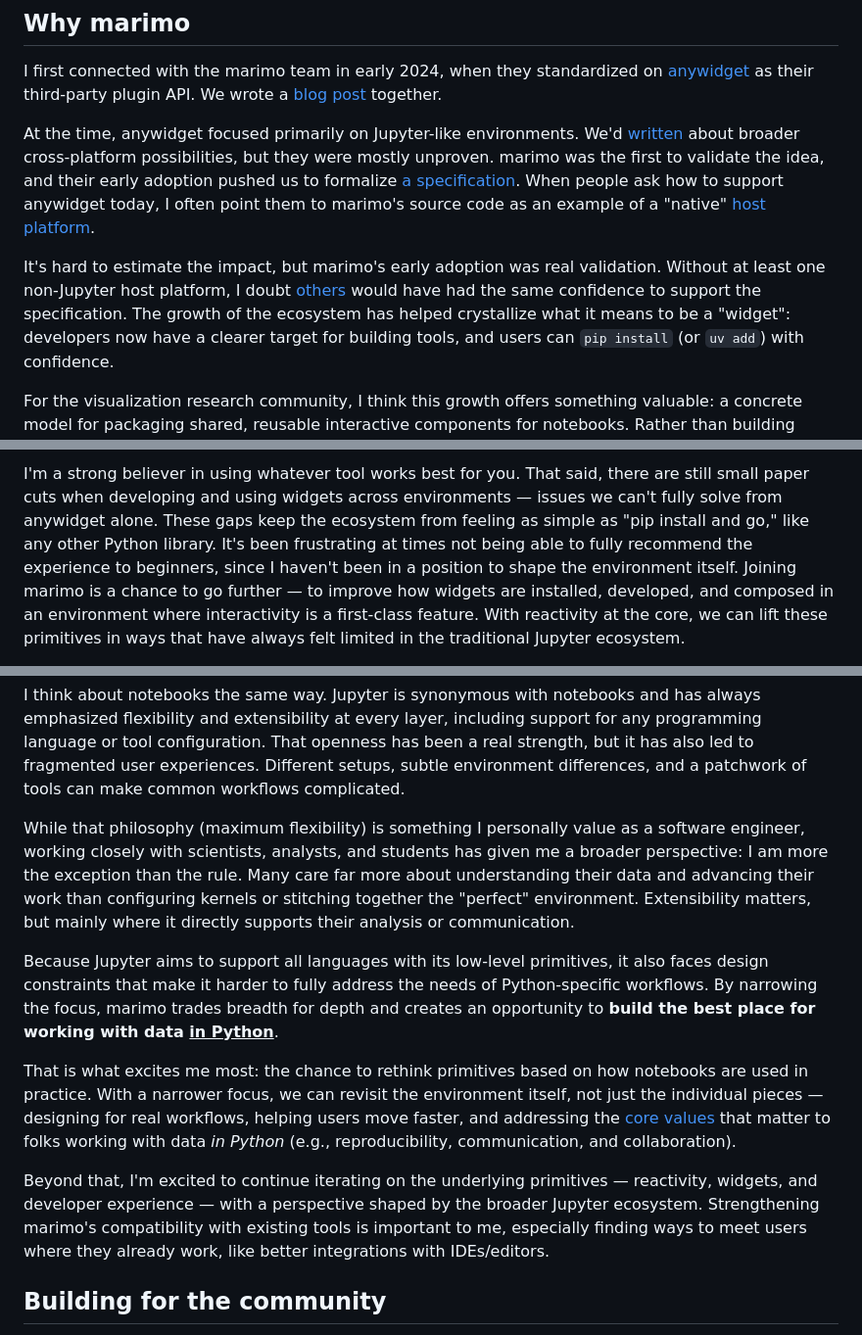
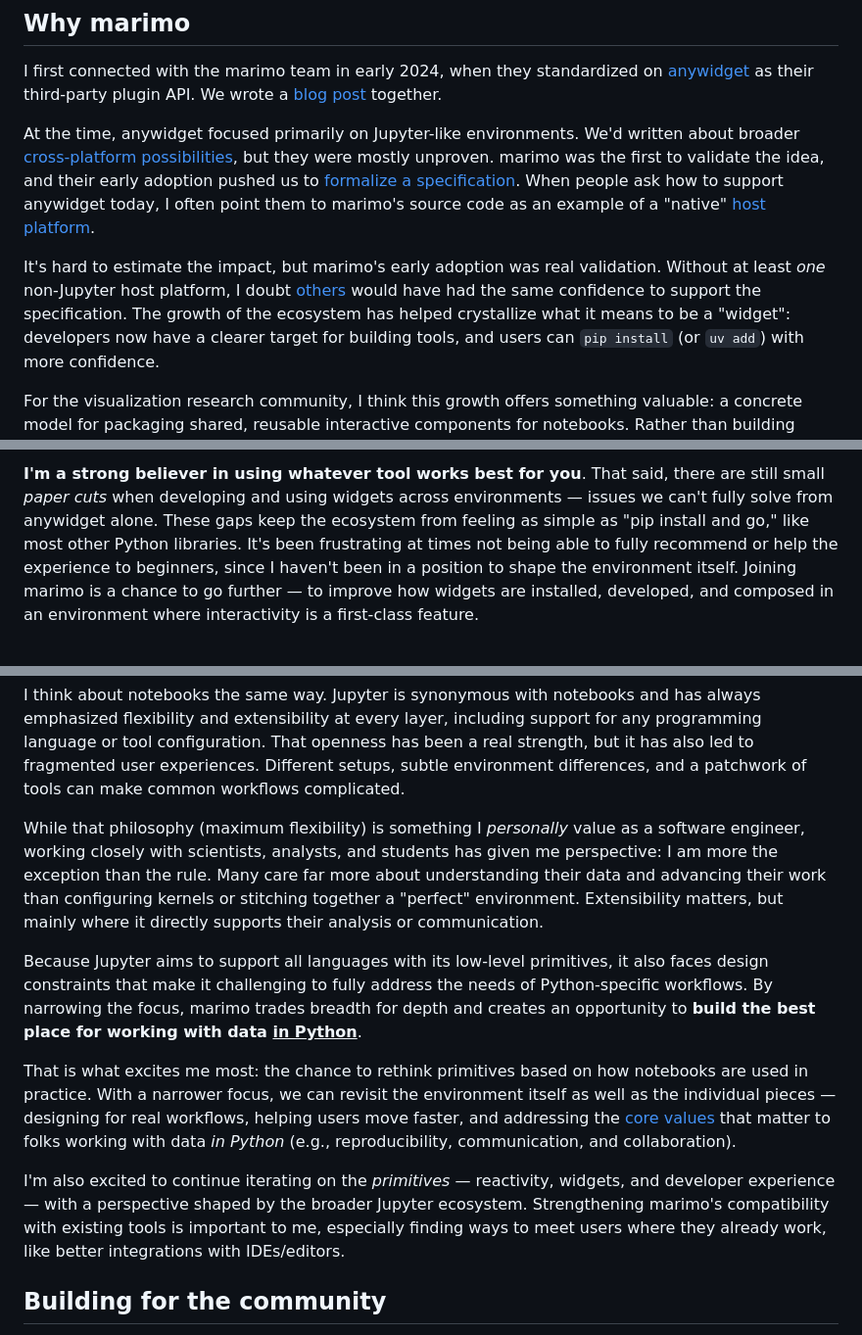
Before and after one commit to manzt/trevorma.nz, a Markdown page: posts/002-im-joining-marimo.md, 3 parts joined by grey strips. Shown: that part at 98% size. GitHub-like rendering.

```diff
--- a/posts/002-im-joining-marimo.md
+++ b/posts/002-im-joining-marimo.md
@@ -46,20 +46,21 @@ I first connected with the marimo team in early 2024, when they standardized on
 API. We wrote a [blog post](https://marimo.io/blog/anywidget) together.
 
 At the time, anywidget focused primarily on Jupyter-like environments. We'd
-[written](https://github.com/manzt/anywidget#citation) about broader
-cross-platform possibilities, but they were mostly unproven. marimo was the
-first to validate the idea, and their early adoption pushed us to formalize [a
+written about broader [cross-platform
+possibilities](https://github.com/manzt/anywidget#citation), but they were
+mostly unproven. marimo was the first to validate the idea, and their early
+adoption pushed us to [formalize a
 specification](https://anywidget.dev/en/afm/). When people ask how to support
 anywidget today, I often point them to marimo's source code as an example of a
 "native" [host platform](https://anywidget.dev/en/afm/#host-platform).
 
 It's hard to estimate the impact, but marimo's early adoption was real
-validation. Without at least one non-Jupyter host platform, I doubt
+validation. Without at least _one_ non-Jupyter host platform, I doubt
 [others](https://anywidget.dev/en/community/#integrations) would have had the
 same confidence to support the specification. The growth of the ecosystem has
 helped crystallize what it means to be a "widget": developers now have a
 clearer target for building tools, and users can `pip install` (or `uv add`)
-with confidence.
+with more confidence.
 
 For the visualization research community, I think this growth offers something
 valuable: a concrete model for packaging shared, reusable interactive
@@ -69,13 +70,11 @@ ecosystem.
 
-I'm a strong believer in using whatever tool works best for you. That said,
-there are still small paper cuts when developing and using widgets across
+**I'm a strong believer in using whatever tool works best for you**. That said,
+there are still small _paper cuts_ when developing and using widgets across
 environments — issues we can't fully solve from anywidget alone. These gaps
-keep the ecosystem from feeling as simple as "pip install and go," like any
-other Python library. It's been frustrating at times not being able to fully
-recommend the experience to beginners, since I haven't been in a position to
-shape the environment itself. Joining marimo is a chance to go further — to
-improve how widgets are installed, developed, and composed in an environment
-where interactivity is a first-class feature. With reactivity at the core, we
-can lift these primitives in ways that have always felt limited in the
-traditional Jupyter ecosystem.
+keep the ecosystem from feeling as simple as "pip install and go," like most
+other Python libraries. It's been frustrating at times not being able to fully
+recommend or help the experience to beginners, since I haven't been in a
+position to shape the environment itself. Joining marimo is a chance to go
+further — to improve how widgets are installed, developed, and composed in an
+environment where interactivity is a first-class feature.
 
@@ -119,33 +118,32 @@ been a real strength, but it has also led to fragmented user experiences.
 Different setups, subtle environment differences, and a patchwork of tools can
 make common workflows complicated.
 
-While that philosophy (maximum flexibility) is something I personally value as
-a software engineer, working closely with scientists, analysts, and students
-has given me a broader perspective: I am more the exception than the rule. Many
-care far more about understanding their data and advancing their work than
-configuring kernels or stitching together the "perfect" environment.
-Extensibility matters, but mainly where it directly supports their analysis or
-communication.
+While that philosophy (maximum flexibility) is something I _personally_ value
+as a software engineer, working closely with scientists, analysts, and students
+has given me perspective: I am more the exception than the rule. Many care far
+more about understanding their data and advancing their work than configuring
+kernels or stitching together a "perfect" environment. Extensibility matters,
+but mainly where it directly supports their analysis or communication.
 
 Because Jupyter aims to support all languages with its low-level primitives, it
-also faces design constraints that make it harder to fully address the needs of
-Python-specific workflows. By narrowing the focus, marimo trades breadth for
-depth and creates an opportunity to **build the best place for working with
-data <ins>in Python</ins>**.
+also faces design constraints that make it challenging to fully address the
+needs of Python-specific workflows. By narrowing the focus, marimo trades
+breadth for depth and creates an opportunity to **build the best place for
+working with data <ins>in Python</ins>**.
 
 That is what excites me most: the chance to rethink primitives based on how
 notebooks are used in practice. With a narrower focus, we can revisit the
-environment itself, not just the individual pieces — designing for real
+environment itself as well as the individual pieces — designing for real
 workflows, helping users move faster, and addressing the [core
 values](https://www.youtube.com/watch?v=Xhx970_JKX4) that matter to folks
 working with data _in Python_ (e.g., reproducibility, communication, and
 collaboration).
 
-Beyond that, I'm excited to continue iterating on the underlying primitives —
-reactivity, widgets, and developer experience — with a perspective shaped by
-the broader Jupyter ecosystem. Strengthening marimo's compatibility with
-existing tools is important to me, especially finding ways to meet users where
-they already work, like better integrations with IDEs/editors.
+I'm also excited to continue iterating on the _primitives_ — reactivity,
+widgets, and developer experience — with a perspective shaped by the broader
+Jupyter ecosystem. Strengthening marimo's compatibility with existing tools is
+important to me, especially finding ways to meet users where they already work,
+like better integrations with IDEs/editors.
 
 ## Building for the community
 
```
Also changed, not shown: other parts of posts/002-im-joining-marimo.md (+18 -18 lines).
